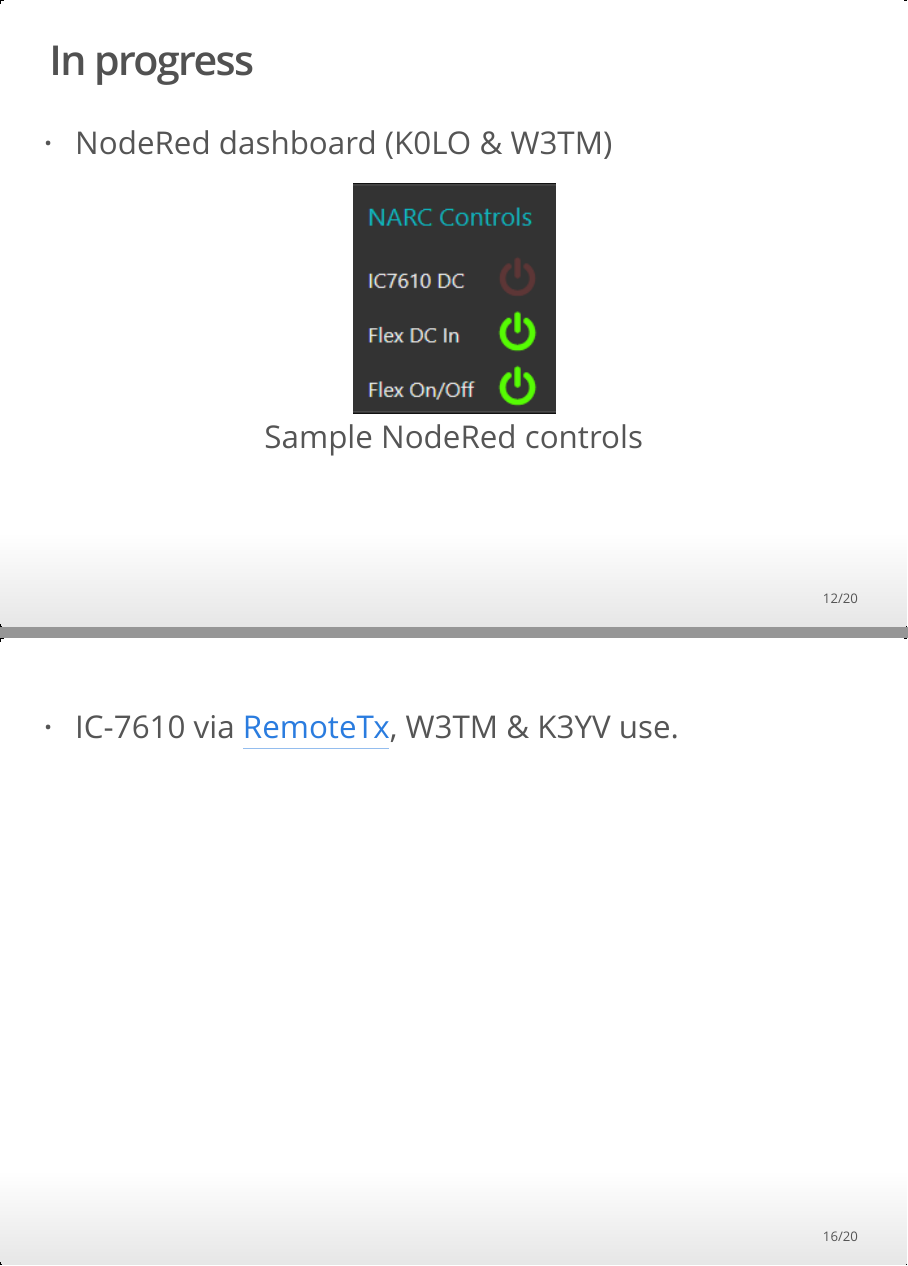
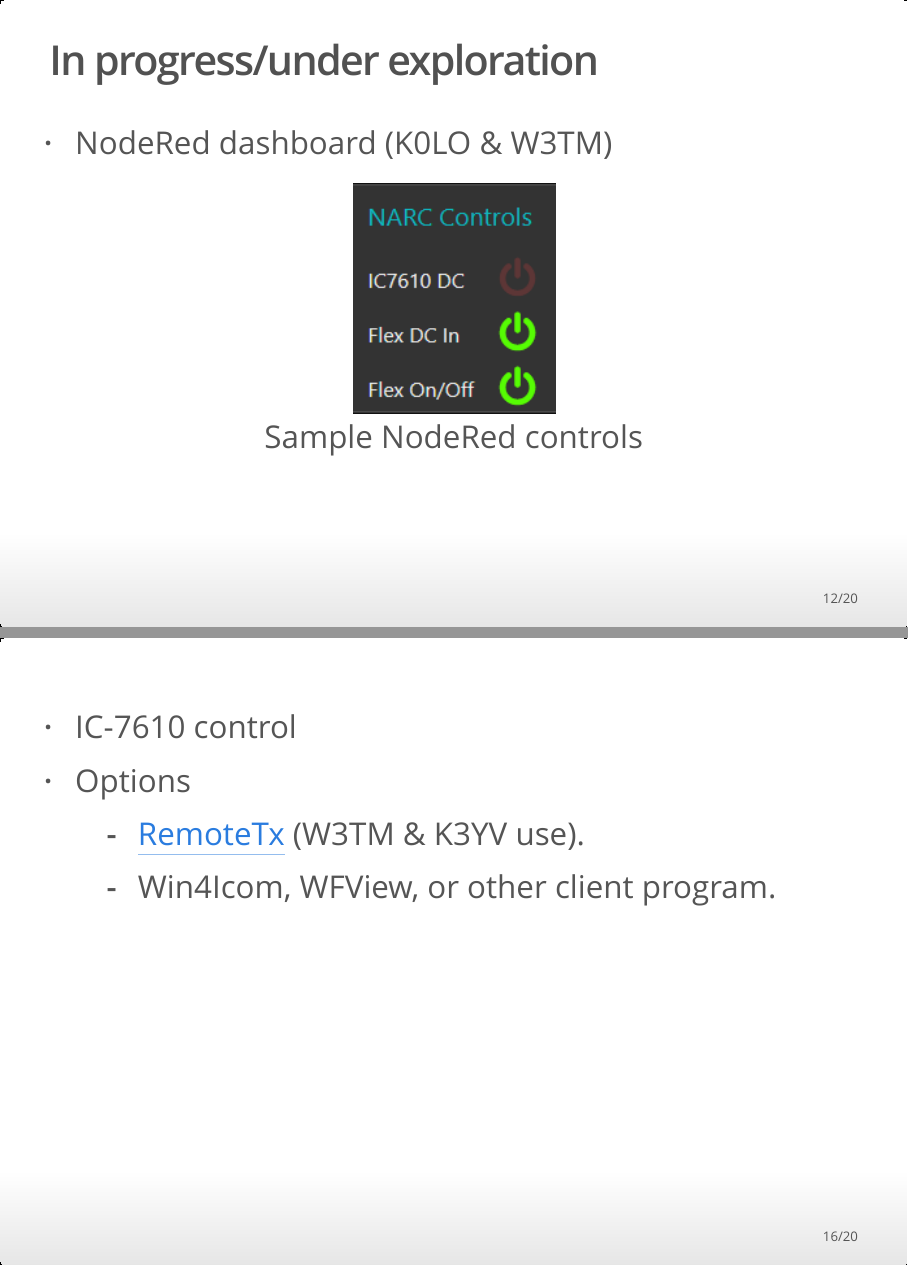
Before and after one commit to nittany-amateur-radio-club/presentations, an R Markdown document (mountaintop-update-2023-03-28.Rmd): pages 12 and 16 of 20, joined at a grey line. The pictures show the output file mountaintop-update-2023-03-28.html that the author committed with the source, opened offline.

Commit message:
Fix typos; minor edits.

```diff
--- a/mountaintop-update-2023-03-28.Rmd
+++ b/mountaintop-update-2023-03-28.Rmd
@@ -85,5 +85,5 @@
 
-## In progress
+## In progress/under exploration
 
 - NodeRed dashboard (K0LO & W3TM)
 
@@ -110,7 +110,10 @@
 
 ---
 
-- IC-7610 via [RemoteTx](https://remotetx.net), W3TM & K3YV use.
+- IC-7610 control
+- Options
+    - [RemoteTx](https://remotetx.net) (W3TM & K3YV use).
+    - Win4Icom, WFView, or other client program.
 
 ## Should we do it?
 
```
Also changed, not shown: README.md, mountaintop-update-2023-03-28.html, mountaintop-update-2023-03-28.Rmd (6 more changed lines).
